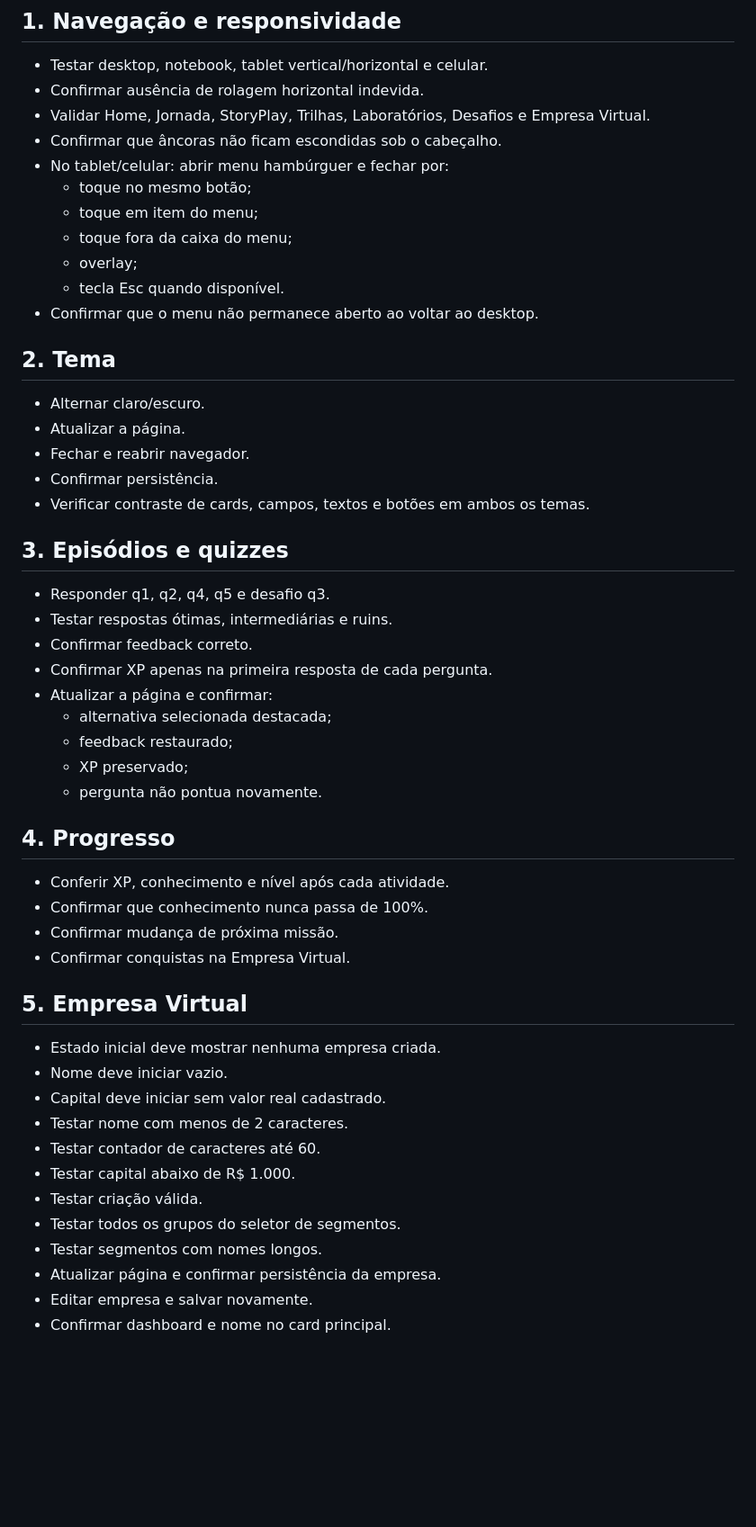
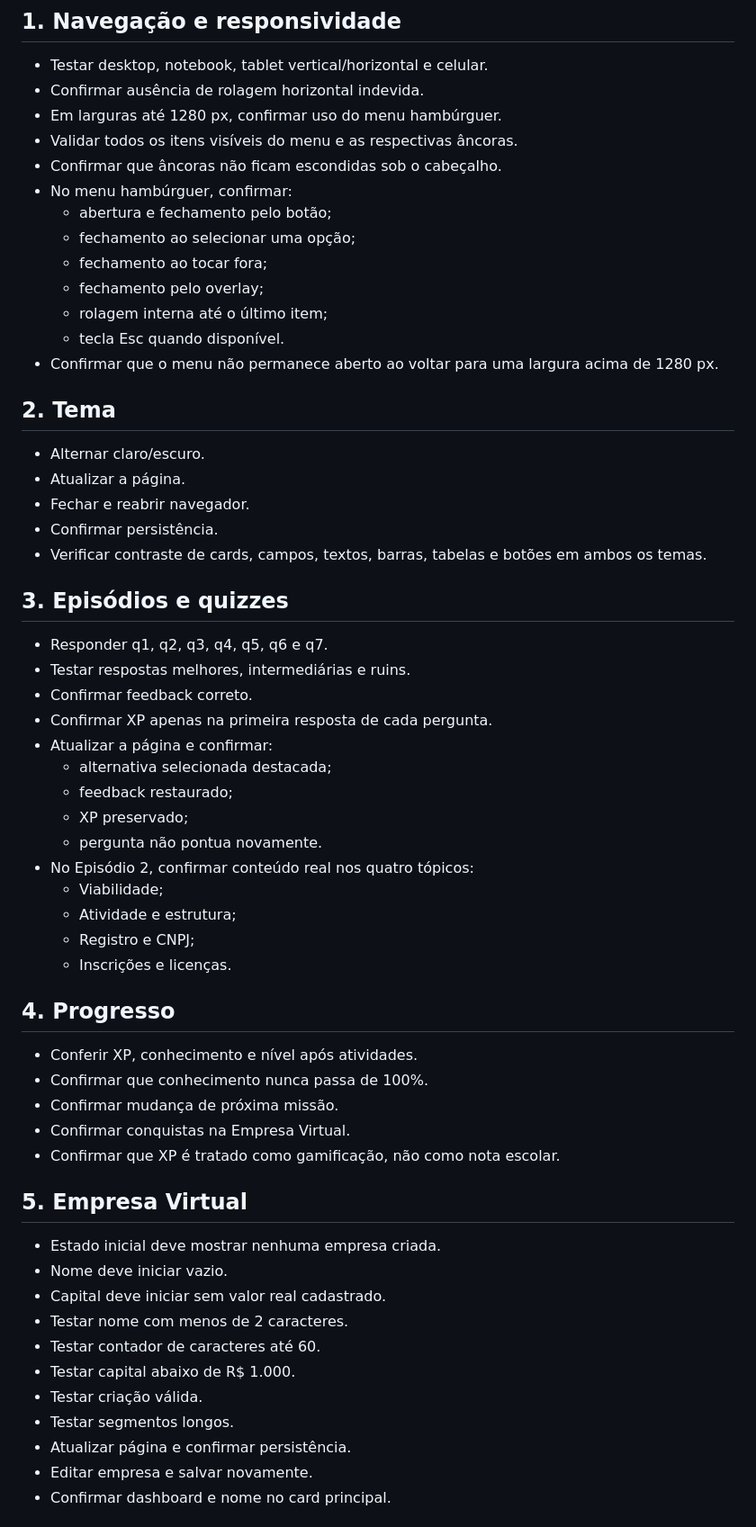
Before and after one commit to fernandoazeredo/storyplay-empreendedor, a Markdown page: TESTE_V1.md, the part around one of its changes. Shown at 90% size. Rendered like a GitHub page; blank space fills up the shorter version.

```diff
--- a/TESTE_V1.md
+++ b/TESTE_V1.md
@@ -4,15 +4,17 @@
 
 - Testar desktop, notebook, tablet vertical/horizontal e celular.
 - Confirmar ausência de rolagem horizontal indevida.
-- Validar Home, Jornada, StoryPlay, Trilhas, Laboratórios, Desafios e Empresa Virtual.
+- Em larguras até 1280 px, confirmar uso do menu hambúrguer.
+- Validar todos os itens visíveis do menu e as respectivas âncoras.
 - Confirmar que âncoras não ficam escondidas sob o cabeçalho.
-- No tablet/celular: abrir menu hambúrguer e fechar por:
-  - toque no mesmo botão;
-  - toque em item do menu;
-  - toque fora da caixa do menu;
-  - overlay;
+- No menu hambúrguer, confirmar:
+  - abertura e fechamento pelo botão;
+  - fechamento ao selecionar uma opção;
+  - fechamento ao tocar fora;
+  - fechamento pelo overlay;
+  - rolagem interna até o último item;
   - tecla Esc quando disponível.
-- Confirmar que o menu não permanece aberto ao voltar ao desktop.
+- Confirmar que o menu não permanece aberto ao voltar para uma largura acima de 1280 px.
 
 ## 2. Tema
 
@@ -20,12 +22,12 @@
 - Atualizar a página.
 - Fechar e reabrir navegador.
 - Confirmar persistência.
-- Verificar contraste de cards, campos, textos e botões em ambos os temas.
+- Verificar contraste de cards, campos, textos, barras, tabelas e botões em ambos os temas.
 
 ## 3. Episódios e quizzes
 
-- Responder q1, q2, q4, q5 e desafio q3.
-- Testar respostas ótimas, intermediárias e ruins.
+- Responder q1, q2, q3, q4, q5, q6 e q7.
+- Testar respostas melhores, intermediárias e ruins.
 - Confirmar feedback correto.
 - Confirmar XP apenas na primeira resposta de cada pergunta.
 - Atualizar a página e confirmar:
@@ -33,13 +35,19 @@
   - feedback restaurado;
   - XP preservado;
   - pergunta não pontua novamente.
+- No Episódio 2, confirmar conteúdo real nos quatro tópicos:
+  - Viabilidade;
+  - Atividade e estrutura;
+  - Registro e CNPJ;
+  - Inscrições e licenças.
 
 ## 4. Progresso
 
-- Conferir XP, conhecimento e nível após cada atividade.
+- Conferir XP, conhecimento e nível após atividades.
 - Confirmar que conhecimento nunca passa de 100%.
 - Confirmar mudança de próxima missão.
 - Confirmar conquistas na Empresa Virtual.
+- Confirmar que XP é tratado como gamificação, não como nota escolar.
 
 ## 5. Empresa Virtual
 
@@ -50,9 +58,8 @@
 - Testar contador de caracteres até 60.
 - Testar capital abaixo de R$ 1.000.
 - Testar criação válida.
-- Testar todos os grupos do seletor de segmentos.
-- Testar segmentos com nomes longos.
-- Atualizar página e confirmar persistência da empresa.
+- Testar segmentos longos.
+- Atualizar página e confirmar persistência.
 - Editar empresa e salvar novamente.
 - Confirmar dashboard e nome no card principal.
 
```
Also changed, not shown: other parts of TESTE_V1.md (+104 -18 lines).
